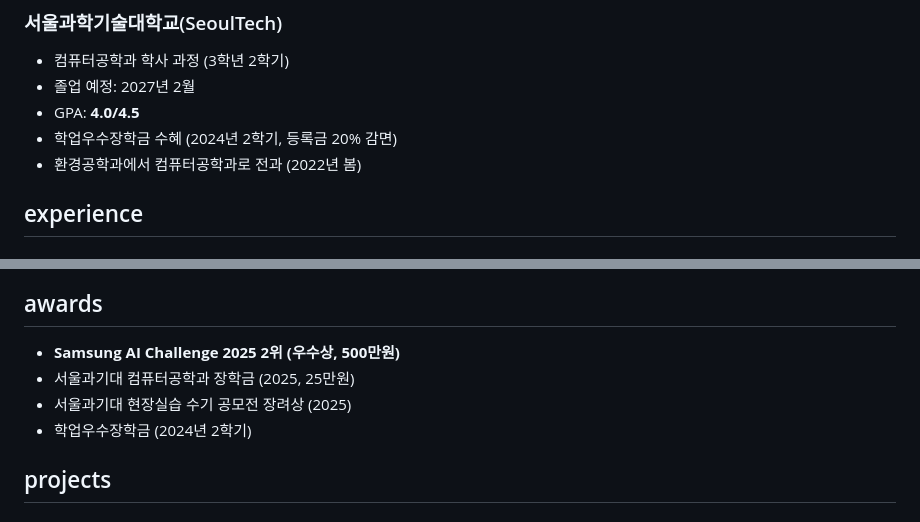
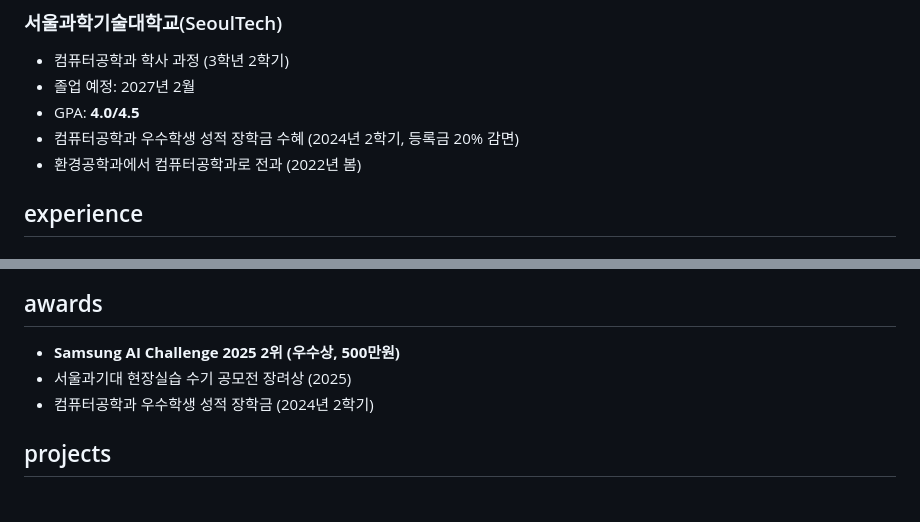
Before and after one commit to junyoung6215/junyoung-CV, a Markdown page: content/ko.md, 2 parts joined by grey strips. Drawn GitHub-style.

```diff
--- a/content/ko.md
+++ b/content/ko.md
@@ -13,7 +13,7 @@
 - 컴퓨터공학과 학사 과정 (3학년 2학기)
 - 졸업 예정: 2027년 2월
 - GPA: **4.0/4.5**
-- 학업우수장학금 수혜 (2024년 2학기, 등록금 20% 감면)
+- 컴퓨터공학과 우수학생 성적 장학금 수혜 (2024년 2학기, 등록금 20% 감면)
 - 환경공학과에서 컴퓨터공학과로 전과 (2022년 봄)
 
 ## experience
@@ -26,9 +26,8 @@
 
 ## awards
 - **Samsung AI Challenge 2025 2위 (우수상, 500만원)**
-- 서울과기대 컴퓨터공학과 장학금 (2025, 25만원)
 - 서울과기대 현장실습 수기 공모전 장려상 (2025)
-- 학업우수장학금 (2024년 2학기)
+- 컴퓨터공학과 우수학생 성적 장학금 (2024년 2학기)
 
 ## projects
 ### project:samsung-ai-challenge
```
Also changed, not shown: content/en.md (+2 -3 lines).
